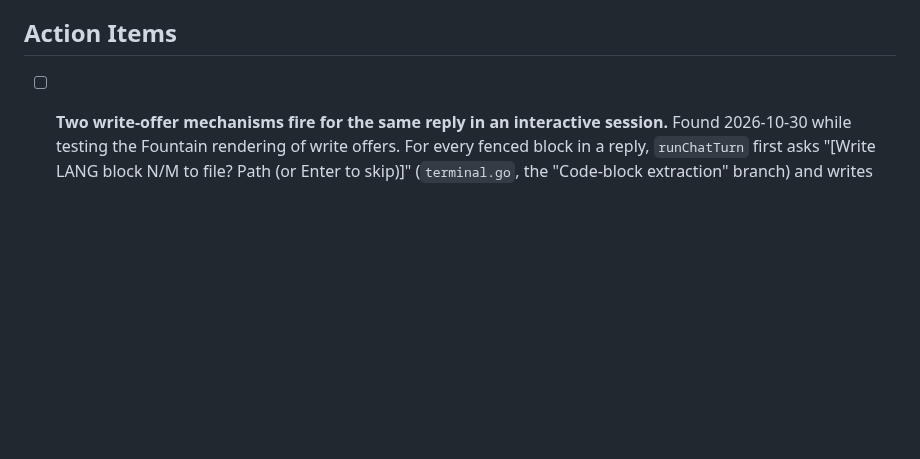
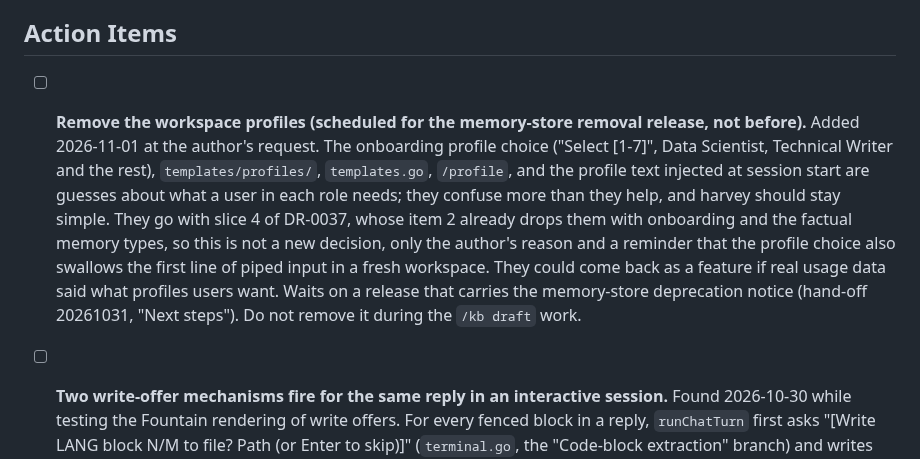
Before and after one commit to rsdoiel/harvey, a Markdown page: TODO.md, the part around the change. Rendered like a GitHub page; blank space fills up the shorter version.

Commit message:
harvey TODO: schedule the removal of the workspace profiles
At the author's request: the onboarding profile choice, templates/profiles,
templates.go, /profile and the session-start profile text are guesses, and
harvey should stay simple. They go with slice 4 of DR-0037 (item 2 already
drops them), not before; they could come back if real usage data said what
users want.

Co-Authored-By: Claude Sonnet 5.5 <noreply@anthropic.com>

```diff
--- a/TODO.md
+++ b/TODO.md
@@ -145,6 +145,15 @@ Extracting memories from /home/rsdoiel/Laboratory/agents/sessions/harvey-session
   **Survey done 2026-09-25:** `exit-codes-survey.md` (baseline of 41 table rows, 20 harvey and 21 assay, decisions Q1-Q5, plan H0-H6). Plan: `exit-codes-plan.md`. **H0-H5 done 2026-09-25**, committed. **H6 done 2026-09-27**: `scripts/compare-exit-codes.py` + `scripts/README.md` (old-vs-new harness, modelled on `knowledge`'s, closed-port backend, `pgrep ollama` guard); run against the v0.0.16 baseline (`df39cfe`, via a throwaway `git worktree`) — 32 commands changed exit code, every one matching the survey/DR-0005 table exactly, no exit 70, no hang, no stray Ollama process. `harvey/decisions/0005-*.md` written and **accepted** by RSDOIEL. `CHANGES.md` `## Unreleased` has the upgrade table.
 
 ## Action Items
+
+- [ ] **Remove the workspace profiles (scheduled for the memory-store removal release, not before).** Added 2026-11-01 at the author's
+  request. The onboarding profile choice ("Select [1-7]", Data Scientist, Technical Writer and the rest), `templates/profiles/`,
+  `templates.go`, `/profile`, and the profile text injected at session start are guesses about what a user in each role needs; they
+  confuse more than they help, and harvey should stay simple. They go with slice 4 of DR-0037, whose item 2 already drops them with
+  onboarding and the factual memory types, so this is not a new decision, only the author's reason and a reminder that the profile
+  choice also swallows the first line of piped input in a fresh workspace. They could come back as a feature if real usage data said
+  what profiles users want. Waits on a release that carries the memory-store deprecation notice (hand-off 20261031, "Next steps").
+  Do not remove it during the `/kb draft` work.
 
 - [ ] **Two write-offer mechanisms fire for the same reply in an interactive session.** Found 2026-10-30 while testing the
   Fountain rendering of write offers. For every fenced block in a reply, `runChatTurn` first asks "[Write LANG block N/M to
```
